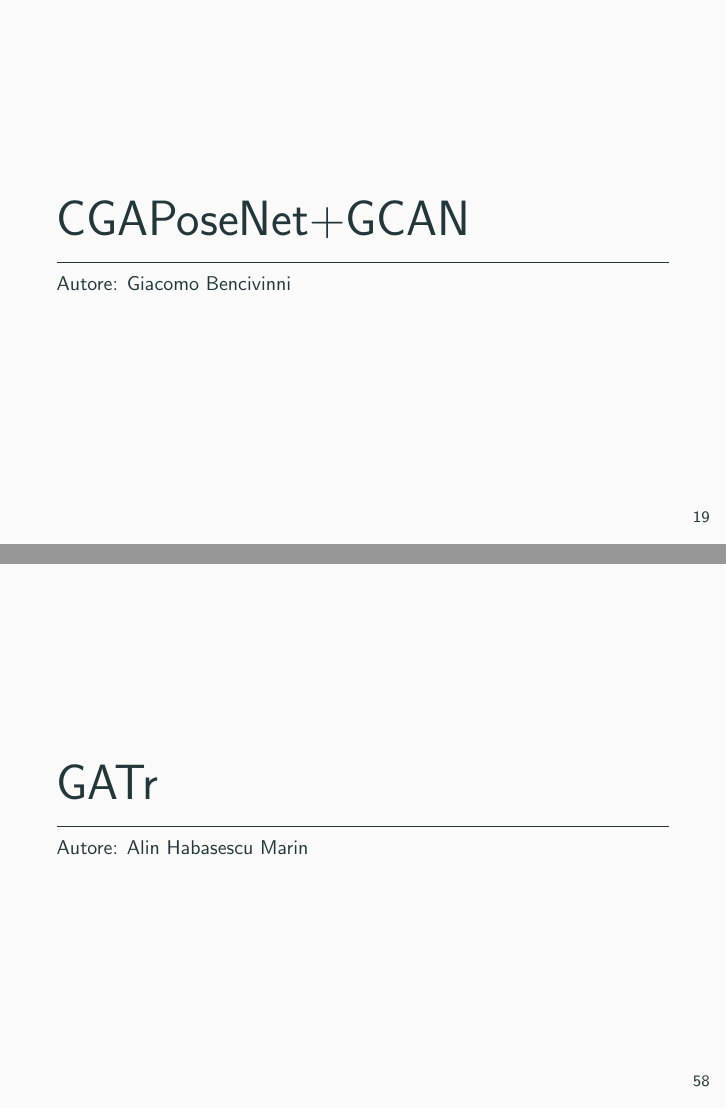
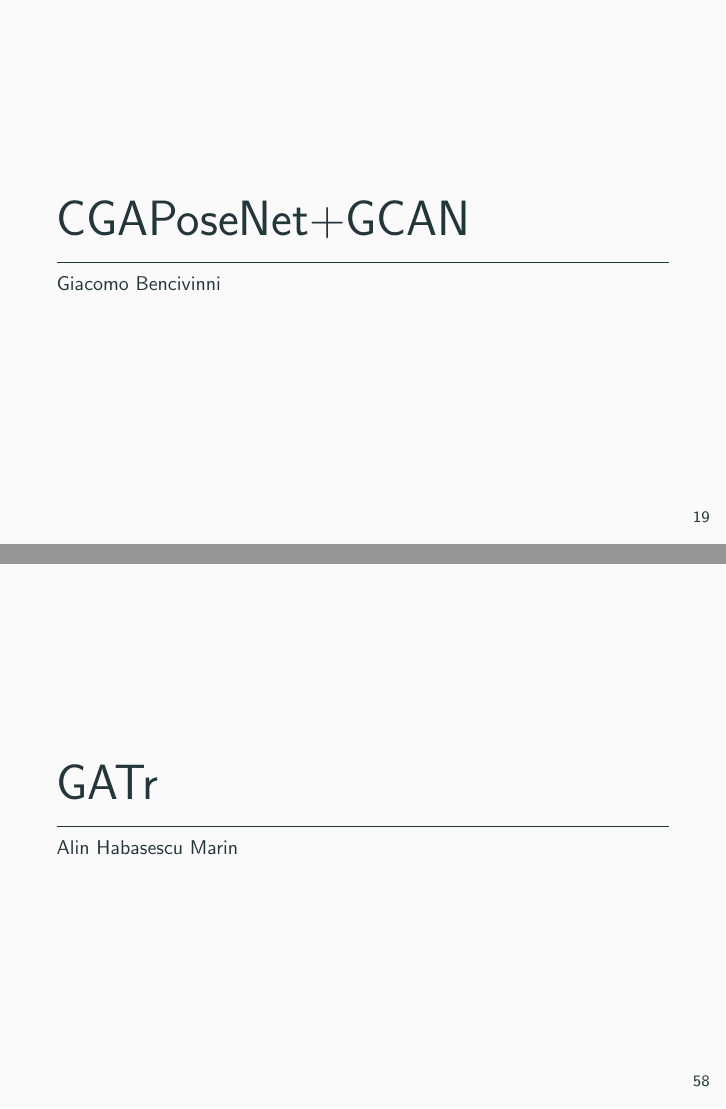
Before and after one commit to UtsuroNoArashi/tirocinio, LaTeX slides (Presentazione/Pdf/Presentazione.tex, which reads Presentazione/Parts/GATr.tex, Presentazione/Parts/GCAN.tex): pages 19 and 58 of 91, joined at a grey line. Compiled offline with pdfLaTeX.

Commit message:
Syntax check

```diff
--- a/Presentazione/Parts/GATr.tex
+++ b/Presentazione/Parts/GATr.tex
@@ -1,7 +1,7 @@
 \begin{frame}
     \Huge GATr
     \rule{\textwidth}{.25pt}
-    \small{Autore: Alin Habasescu Marin}
+    \small{Alin Habasescu Marin}
 \end{frame}
 \begin{frame}{GATr - Introduzione}
     In diverse situazioni si ha a che fare con dati di natura geometrica, soprattutto
--- a/Presentazione/Parts/GCAN.tex
+++ b/Presentazione/Parts/GCAN.tex
@@ -1,7 +1,7 @@
 \begin{frame}
     \Huge CGAPoseNet+GCAN
     \rule{\textwidth}{.25pt}
-    \small{Autore: Giacomo Bencivinni}
+    \small{Giacomo Bencivinni}
 \end{frame}
 \begin{frame}{Isometrie}
     Dato \(V\) uno spazio vettoriale,
```
Also changed, not shown: Presentazione/Parts/Geometric Algebra.tex (+2 -2 lines), Presentazione/Pdf/Presentazione.pdf, Presentazione/Parts/GCAN.tex (2 more changed lines).
